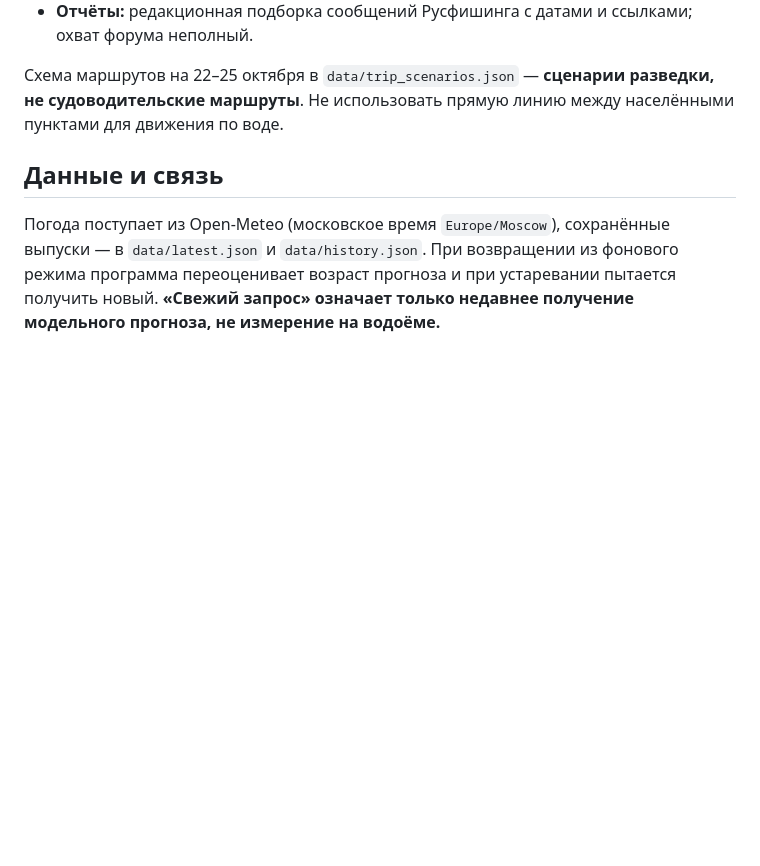
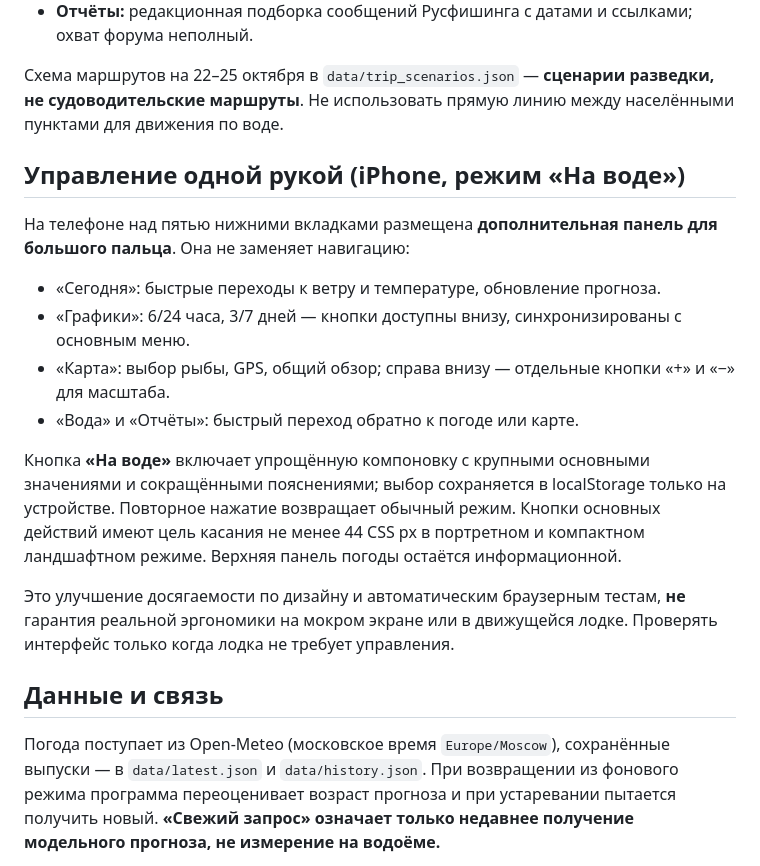
Before and after one commit to dalesc219-netizen/SELIGER, a Markdown page: README.md, the part around the change. Drawn GitHub-style; blank space fills up the shorter version.

Commit message:
docs: explain one-hand context dock and persistent On Water mode for iPhone

```diff
--- a/README.md
+++ b/README.md
@@ -13,6 +13,18 @@
 - **Отчёты:** редакционная подборка сообщений Русфишинга с датами и ссылками; охват форума неполный.
 
 Схема маршрутов на 22–25 октября в `data/trip_scenarios.json` — **сценарии разведки, не судоводительские маршруты**. Не использовать прямую линию между населёнными пунктами для движения по воде.
+
+## Управление одной рукой (iPhone, режим «На воде»)
+
+На телефоне над пятью нижними вкладками размещена **дополнительная панель для большого пальца**. Она не заменяет навигацию:
+- «Сегодня»: быстрые переходы к ветру и температуре, обновление прогноза.
+- «Графики»: 6/24 часа, 3/7 дней — кнопки доступны внизу, синхронизированы с основным меню.
+- «Карта»: выбор рыбы, GPS, общий обзор; справа внизу — отдельные кнопки «+» и «−» для масштаба.
+- «Вода» и «Отчёты»: быстрый переход обратно к погоде или карте.
+
+Кнопка **«На воде»** включает упрощённую компоновку с крупными основными значениями и сокращёнными пояснениями; выбор сохраняется в localStorage только на устройстве. Повторное нажатие возвращает обычный режим. Кнопки основных действий имеют цель касания не менее 44 CSS px в портретном и компактном ландшафтном режиме. Верхняя панель погоды остаётся информационной.
+
+Это улучшение досягаемости по дизайну и автоматическим браузерным тестам, **не** гарантия реальной эргономики на мокром экране или в движущейся лодке. Проверять интерфейс только когда лодка не требует управления.
 
 ## Данные и связь
 
```
